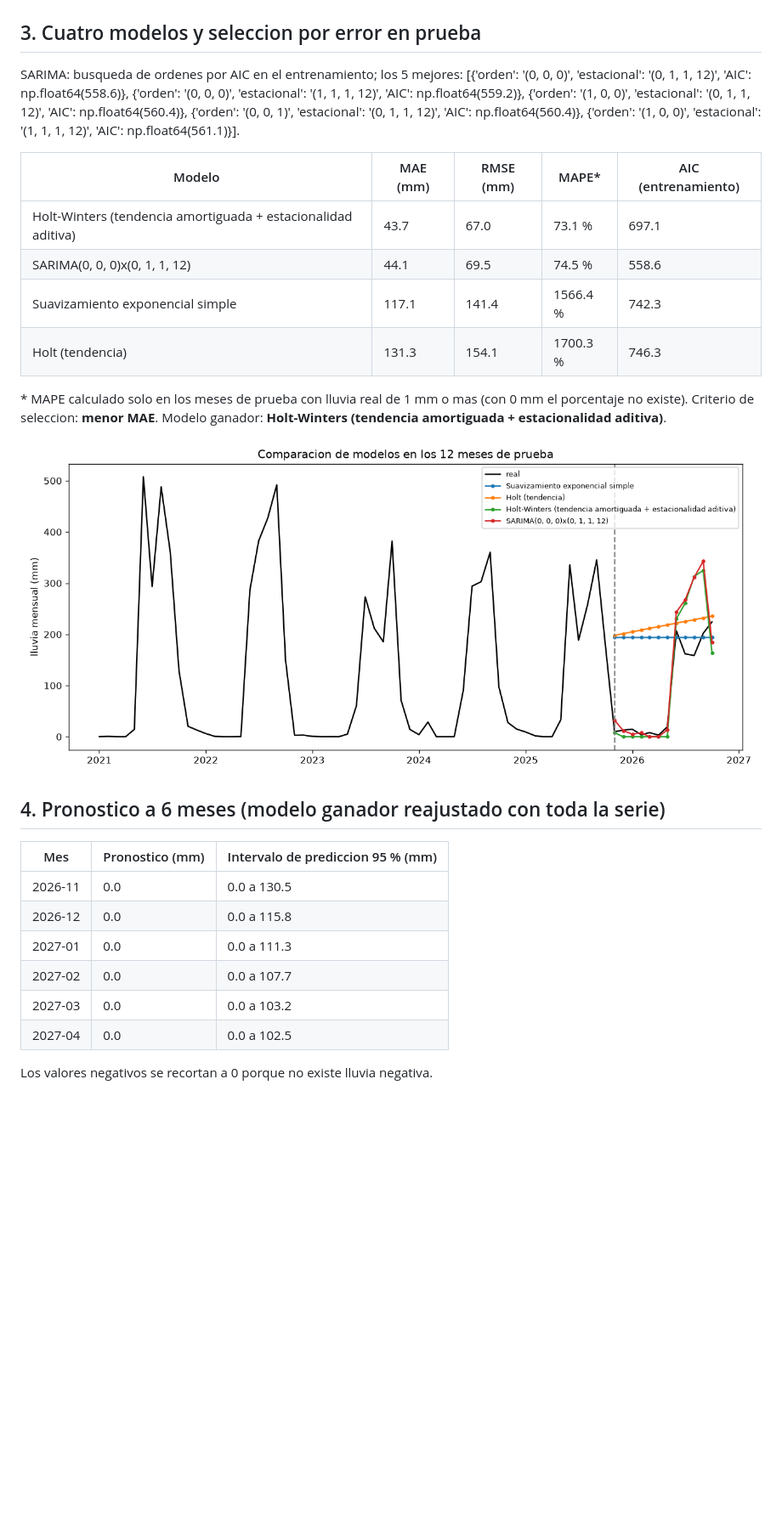
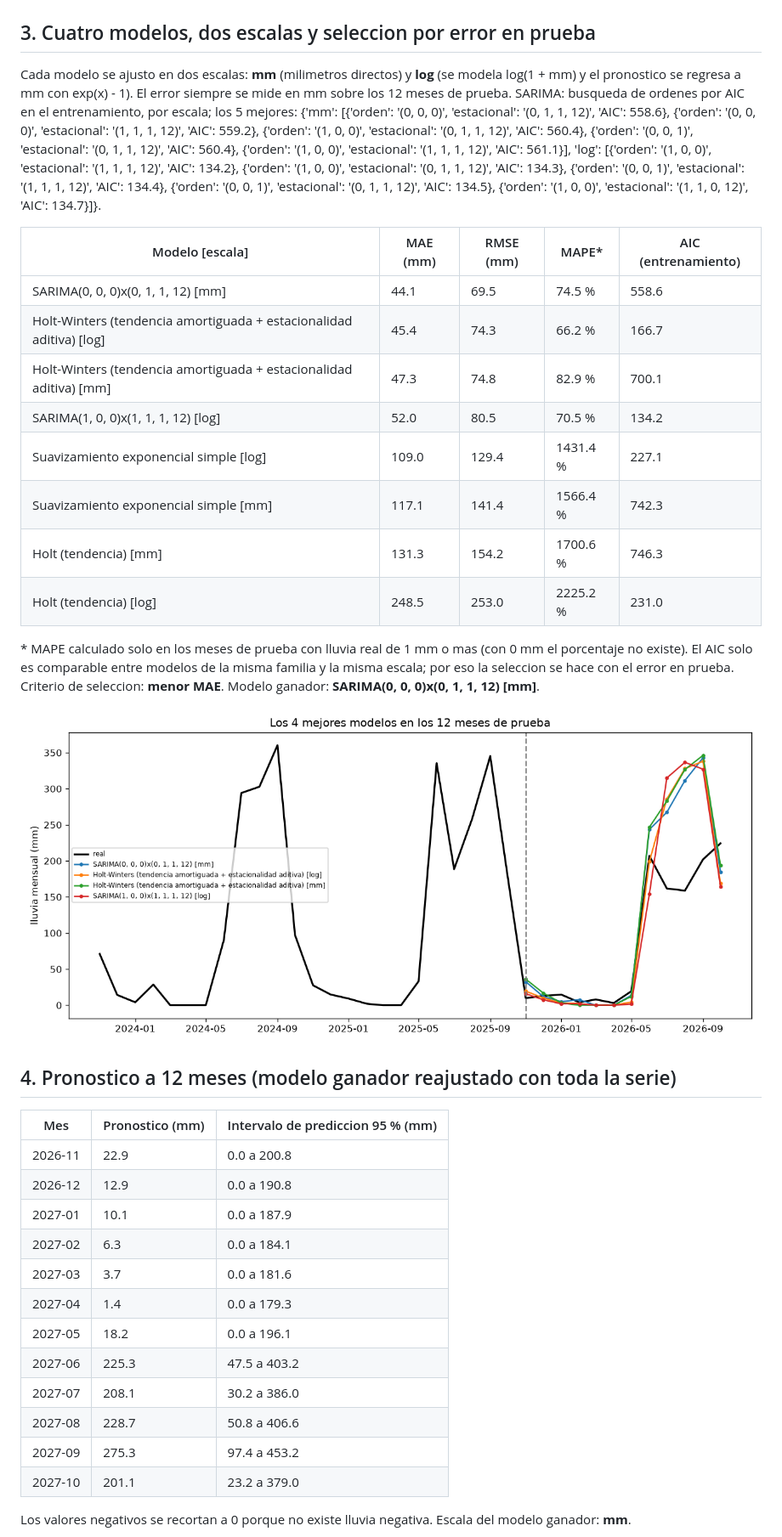
Before and after one commit to Ximenaar1/tdl-ximena, a Markdown page: docs/E1/pronostico.md, the part around one of its changes. Shown at 85% size. GitHub-like rendering; pictures changed too: docs/E1/figuras/comparacion_modelos.png; blank space fills up the shorter version.

```diff
--- a/docs/E1/pronostico.md
+++ b/docs/E1/pronostico.md
@@ -24,32 +24,44 @@ Correlacion cruzada de la lluvia del mes t con la variable k meses antes:
 
 ![correlacion cruzada](figuras/correlacion_cruzada.png)
 
-## 3. Cuatro modelos y seleccion por error en prueba
-SARIMA: busqueda de ordenes por AIC en el entrenamiento; los 5 mejores: [{'orden': '(0, 0, 0)', 'estacional': '(0, 1, 1, 12)', 'AIC': np.float64(558.6)}, {'orden': '(0, 0, 0)', 'estacional': '(1, 1, 1, 12)', 'AIC': np.float64(559.2)}, {'orden': '(1, 0, 0)', 'estacional': '(0, 1, 1, 12)', 'AIC': np.float64(560.4)}, {'orden': '(0, 0, 1)', 'estacional': '(0, 1, 1, 12)', 'AIC': np.float64(560.4)}, {'orden': '(1, 0, 0)', 'estacional': '(1, 1, 1, 12)', 'AIC': np.float64(561.1)}].
+## 3. Cuatro modelos, dos escalas y seleccion por error en prueba
+Cada modelo se ajusto en dos escalas: **mm** (milimetros directos) y **log** (se modela log(1 + mm) y el pronostico se regresa a mm con exp(x) - 1). El error siempre se mide en mm sobre los 12 meses de prueba.
+SARIMA: busqueda de ordenes por AIC en el entrenamiento, por escala; los 5 mejores: {'mm': [{'orden': '(0, 0, 0)', 'estacional': '(0, 1, 1, 12)', 'AIC': 558.6}, {'orden': '(0, 0, 0)', 'estacional': '(1, 1, 1, 12)', 'AIC': 559.2}, {'orden': '(1, 0, 0)', 'estacional': '(0, 1, 1, 12)', 'AIC': 560.4}, {'orden': '(0, 0, 1)', 'estacional': '(0, 1, 1, 12)', 'AIC': 560.4}, {'orden': '(1, 0, 0)', 'estacional': '(1, 1, 1, 12)', 'AIC': 561.1}], 'log': [{'orden': '(1, 0, 0)', 'estacional': '(1, 1, 1, 12)', 'AIC': 134.2}, {'orden': '(1, 0, 0)', 'estacional': '(0, 1, 1, 12)', 'AIC': 134.3}, {'orden': '(0, 0, 1)', 'estacional': '(1, 1, 1, 12)', 'AIC': 134.4}, {'orden': '(0, 0, 1)', 'estacional': '(0, 1, 1, 12)', 'AIC': 134.5}, {'orden': '(1, 0, 0)', 'estacional': '(1, 1, 0, 12)', 'AIC': 134.7}]}.
 
-| Modelo | MAE (mm) | RMSE (mm) | MAPE* | AIC (entrenamiento) |
+| Modelo [escala] | MAE (mm) | RMSE (mm) | MAPE* | AIC (entrenamiento) |
 |---|---|---|---|---|
-| Holt-Winters (tendencia amortiguada + estacionalidad aditiva) | 43.7 | 67.0 | 73.1 % | 697.1 |
-| SARIMA(0, 0, 0)x(0, 1, 1, 12) | 44.1 | 69.5 | 74.5 % | 558.6 |
-| Suavizamiento exponencial simple | 117.1 | 141.4 | 1566.4 % | 742.3 |
-| Holt (tendencia) | 131.3 | 154.1 | 1700.3 % | 746.3 |
+| SARIMA(0, 0, 0)x(0, 1, 1, 12) [mm] | 44.1 | 69.5 | 74.5 % | 558.6 |
+| Holt-Winters (tendencia amortiguada + estacionalidad aditiva) [log] | 45.4 | 74.3 | 66.2 % | 166.7 |
+| Holt-Winters (tendencia amortiguada + estacionalidad aditiva) [mm] | 47.3 | 74.8 | 82.9 % | 700.1 |
+| SARIMA(1, 0, 0)x(1, 1, 1, 12) [log] | 52.0 | 80.5 | 70.5 % | 134.2 |
+| Suavizamiento exponencial simple [log] | 109.0 | 129.4 | 1431.4 % | 227.1 |
+| Suavizamiento exponencial simple [mm] | 117.1 | 141.4 | 1566.4 % | 742.3 |
+| Holt (tendencia) [mm] | 131.3 | 154.2 | 1700.6 % | 746.3 |
+| Holt (tendencia) [log] | 248.5 | 253.0 | 2225.2 % | 231.0 |
 
 \* MAPE calculado solo en los meses de prueba con lluvia real de 1 mm o mas (con 0 mm el porcentaje no existe).
-Criterio de seleccion: **menor MAE**. Modelo ganador: **Holt-Winters (tendencia amortiguada + estacionalidad aditiva)**.
+El AIC solo es comparable entre modelos de la misma familia y la misma escala; por eso la seleccion se hace con el error en prueba.
+Criterio de seleccion: **menor MAE**. Modelo ganador: **SARIMA(0, 0, 0)x(0, 1, 1, 12) [mm]**.
 
 ![comparacion](figuras/comparacion_modelos.png)
 
-## 4. Pronostico a 6 meses (modelo ganador reajustado con toda la serie)
+## 4. Pronostico a 12 meses (modelo ganador reajustado con toda la serie)
 | Mes | Pronostico (mm) | Intervalo de prediccion 95 % (mm) |
 |---|---|---|
-| 2026-11 | 0.0 | 0.0 a 130.5 |
-| 2026-12 | 0.0 | 0.0 a 115.8 |
-| 2027-01 | 0.0 | 0.0 a 111.3 |
-| 2027-02 | 0.0 | 0.0 a 107.7 |
-| 2027-03 | 0.0 | 0.0 a 103.2 |
-| 2027-04 | 0.0 | 0.0 a 102.5 |
+| 2026-11 | 22.9 | 0.0 a 200.8 |
+| 2026-12 | 12.9 | 0.0 a 190.8 |
+| 2027-01 | 10.1 | 0.0 a 187.9 |
+| 2027-02 | 6.3 | 0.0 a 184.1 |
+| 2027-03 | 3.7 | 0.0 a 181.6 |
+| 2027-04 | 1.4 | 0.0 a 179.3 |
+| 2027-05 | 18.2 | 0.0 a 196.1 |
+| 2027-06 | 225.3 | 47.5 a 403.2 |
+| 2027-07 | 208.1 | 30.2 a 386.0 |
+| 2027-08 | 228.7 | 50.8 a 406.6 |
+| 2027-09 | 275.3 | 97.4 a 453.2 |
+| 2027-10 | 201.1 | 23.2 a 379.0 |
 
-Los valores negativos se recortan a 0 porque no existe lluvia negativa.
+Los valores negativos se recortan a 0 porque no existe lluvia negativa. Escala del modelo ganador: **mm**.
 
 ![pronostico](figuras/pronostico.png)
 
```
Also changed, not shown: other parts of docs/E1/pronostico.md (+6 -4 lines), docs/E1/figuras/pronostico.png, docs/E1/figuras/residuos.png, 2 other files.
